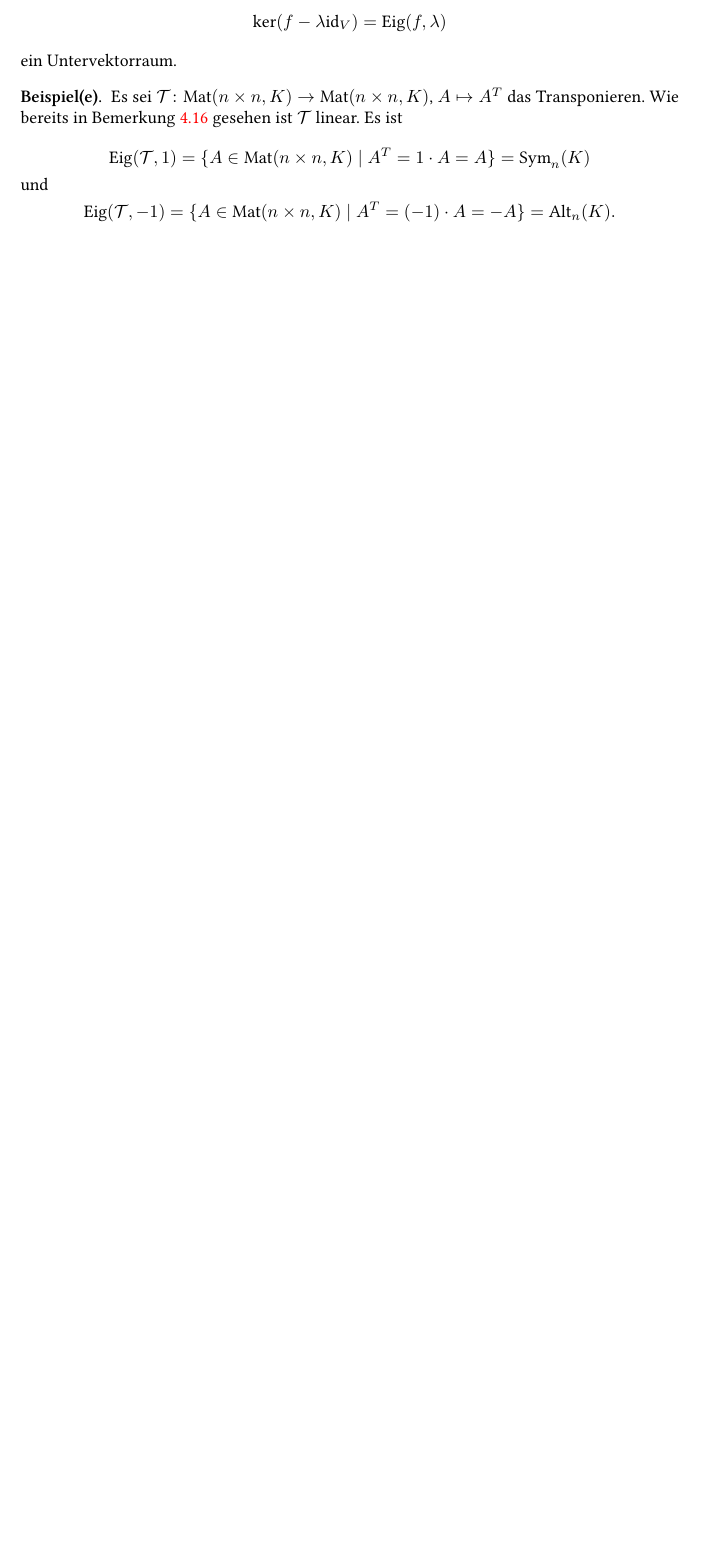
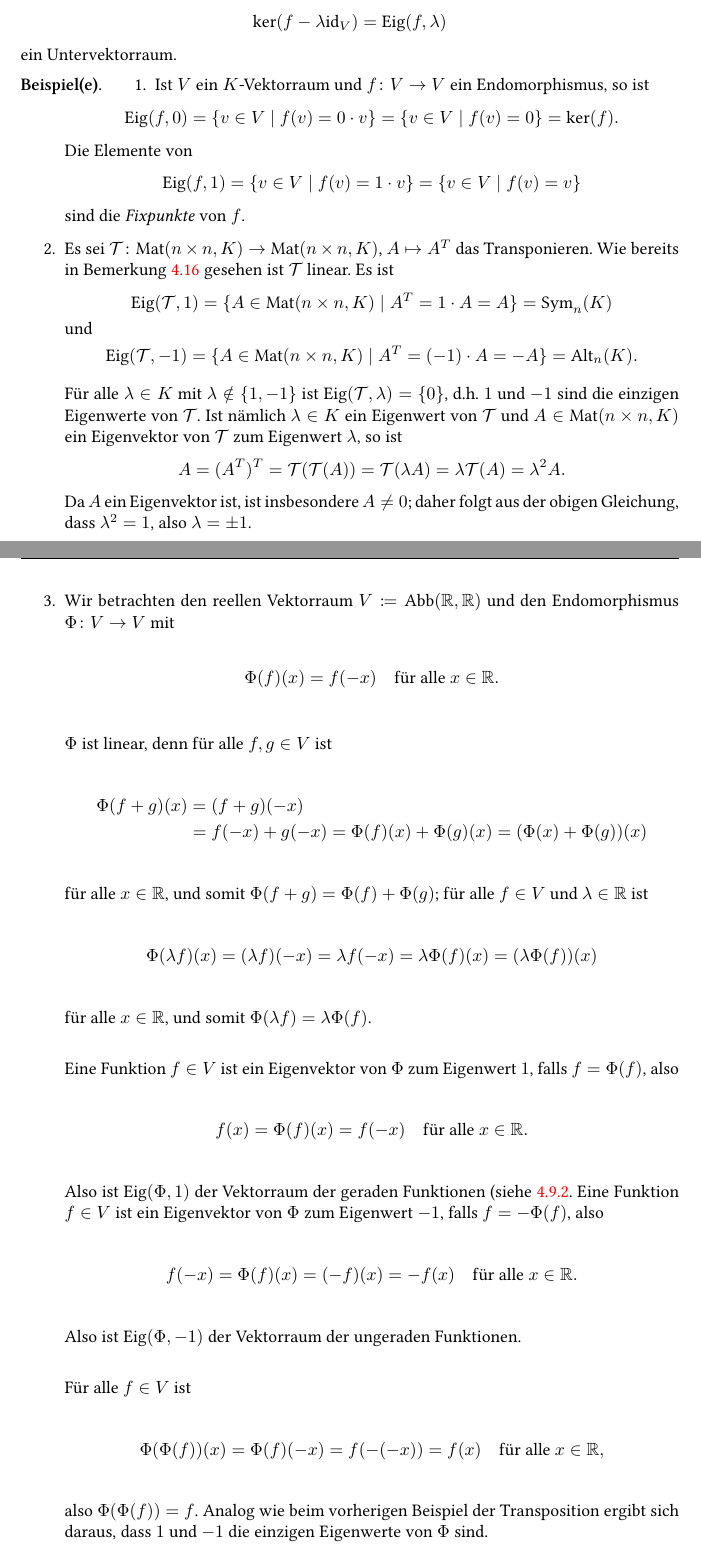
Before and after one commit to cionx/LA_Tutorial_15_16, a LaTeX book (Examples_of_groups_fields_and_vector_spaces/Examples_of_groups_fields_and_vector_spaces.tex, which reads Examples_of_groups_fields_and_vector_spaces/Chapters/Vector_Spaces.tex): part of page 90 of 96 before the commit and two parts of pages 91 and 92 of 98 after it, the two joined at a grey line, cut so that both start at the same text, the shorter picture padded with empty space. Compiled offline with XeLaTeX.

Commit message:
Added more examples of eigenspaces.

```diff
--- a/Examples_of_groups_fields_and_vector_spaces/Chapters/Vector_Spaces.tex
+++ b/Examples_of_groups_fields_and_vector_spaces/Chapters/Vector_Spaces.tex
@@ -1465,6 +1513,23 @@ also auch $\mu v \in \Eig(f,\lambda)$. Ingesamt zeigt dies, dass $\Eig(f,\lambda
 
 
 \begin{bsp}
+ \begin{enumerate}
+  \item
+   Ist $V$ ein $K$-Vektorraum und $f \colon V \to V$ ein Endomorphismus, so ist
+   \[
+    \Eig(f,0)
+    = \{v \in V \mid f(v) = 0 \cdot v\}
+    = \{v \in V \mid f(v) = 0\}
+    = \ker(f).
+   \]
+   Die Elemente von
+   \[
+    \Eig(f,1)
+    = \{v \in V \mid f(v) = 1 \cdot v\}
+    = \{v \in V \mid f(v) = v\}
+   \]
+   sind die \emph{Fixpunkte} von $f$.
+  \item
    Es sei $\mc{T} \colon \Mat(n \times n, K) \to \Mat(n \times n, K)$, $A \mapsto A^T$ das Transponieren. Wie bereits in Bemerkung \ref{bem: properties of the transpose} gesehen ist $\mc{T}$ linear. Es ist
    \begin{gather*}
     \Eig(\mc{T},1)
@@ -1475,6 +1540,67 @@ also auch $\mu v \in \Eig(f,\lambda)$. Ingesamt zeigt dies, dass $\Eig(f,\lambda
     = \{A \in \Mat(n \times n, K) \mid A^T = (-1) \cdot A = -A\}
     = \Alt_n(K).
    \end{gather*}
+
+   Für alle $\lambda \in K$ mit $\lambda \notin \{1,-1\}$ ist $\Eig(\mc{T},\lambda) = \{0\}$, d.h.\ $1$ und $-1$ sind die einzigen Eigenwerte von $\mc{T}$. Ist nämlich $\lambda \in K$ ein Eigenwert von $\mc{T}$ und $A \in \Mat(n \times n, K)$ ein Eigenvektor von $\mc{T}$ zum Eigenwert $\lambda$, so ist
+   \[
+    A
+    = (A^T)^T
+    = \mc{T}(\mc{T}(A))
+    = \mc{T}(\lambda A)
+    = \lambda \mc{T}(A)
+    = \lambda^2 A.
+   \]
+   Da $A$ ein Eigenvektor ist, ist insbesondere $A \neq 0$; daher folgt aus der obigen Gleichung, dass $\lambda^2 = 1$, also $\lambda = \pm 1$.
+  \item
+   Wir betrachten den reellen Vektorraum $V \coloneqq \Abb(\Rbb,\Rbb)$ und den Endomorphismus $\Phi \colon V \to V$ mit
+   \[
+    \Phi(f)(x) = f(-x)
+    \quad
+    \text{für alle $x \in \Rbb$}.
+   \]
+   $\Phi$ ist linear, denn für alle $f,g \in V$ ist
+   \begin{align*}
+    \Phi(f+g)(x)
+    &= (f+g)(-x) \\
+    &= f(-x) + g(-x)
+    = \Phi(f)(x) + \Phi(g)(x)
+    = (\Phi(x) + \Phi(g))(x)
+   \end{align*}
+   für alle $x \in \Rbb$, und somit $\Phi(f+g) = \Phi(f) + \Phi(g)$; für alle $f \in V$ und $\lambda \in \Rbb$ ist
+   \[
+    \Phi(\lambda f)(x)
+    = (\lambda f)(-x)
+    = \lambda f(-x)
+    = \lambda \Phi(f)(x)
+    = (\lambda \Phi(f))(x)
+   \]
+   für alle $x \in \Rbb$, und somit $\Phi(\lambda f) = \lambda \Phi(f)$.
+
+   Eine Funktion $f \in V$ ist ein Eigenvektor von $\Phi$ zum Eigenwert $1$, falls $f = \Phi(f)$, also
+   \[
+    f(x) = \Phi(f)(x) = f(-x)
+    \quad
+    \text{für alle $x \in \Rbb$}.
+   \]
+   Also ist $\Eig(\Phi, 1)$ der Vektorraum der geraden Funktionen (siehe \ref{ssec: even and odd functions}. Eine Funktion $f \in V$ ist ein Eigenvektor von $\Phi$ zum Eigenwert $-1$, falls $f = -\Phi(f)$, also
+   \[
+    f(-x) = \Phi(f)(x) = (-f)(x) = -f(x)
+    \quad
+    \text{für alle $x \in \Rbb$}.
+   \]
+   Also ist $\Eig(\Phi, -1)$ der Vektorraum der ungeraden Funktionen.
+
+   Für alle $f \in V$ ist
+   \[
+    \Phi(\Phi(f))(x)
+    = \Phi(f)(-x)
+    = f(-(-x))
+    = f(x)
+    \quad
+    \text{für alle $x \in \Rbb$},
+   \]
+   also $\Phi(\Phi(f)) = f$. Analog wie beim vorherigen Beispiel der Transposition ergibt sich daraus, dass $1$ und $-1$ die einzigen Eigenwerte von $\Phi$ sind.
+ \end{enumerate}
  %TODO: Weitere Beispiele hinzufügen.
 \end{bsp}
 
```
Also changed, not shown: Examples_of_groups_fields_and_vector_spaces/Chapters/Vector_Spaces.tex (89 more changed lines). Lines whose indentation alone changed are shown as unchanged.
